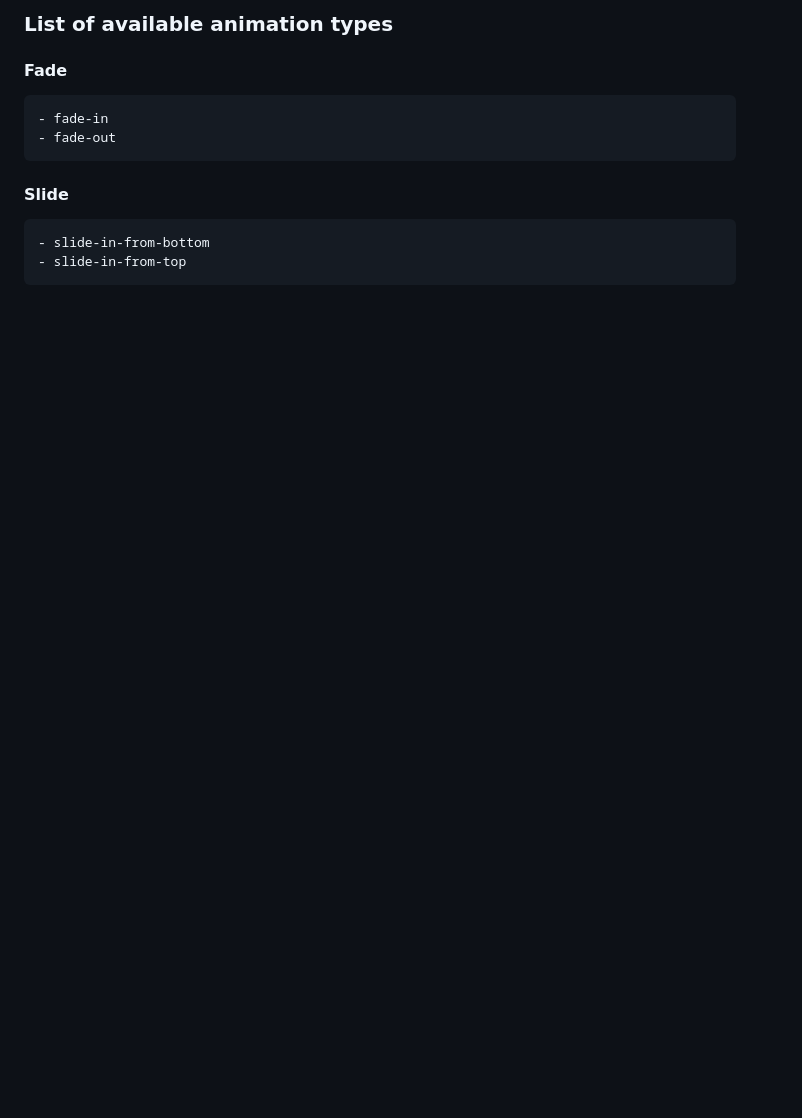
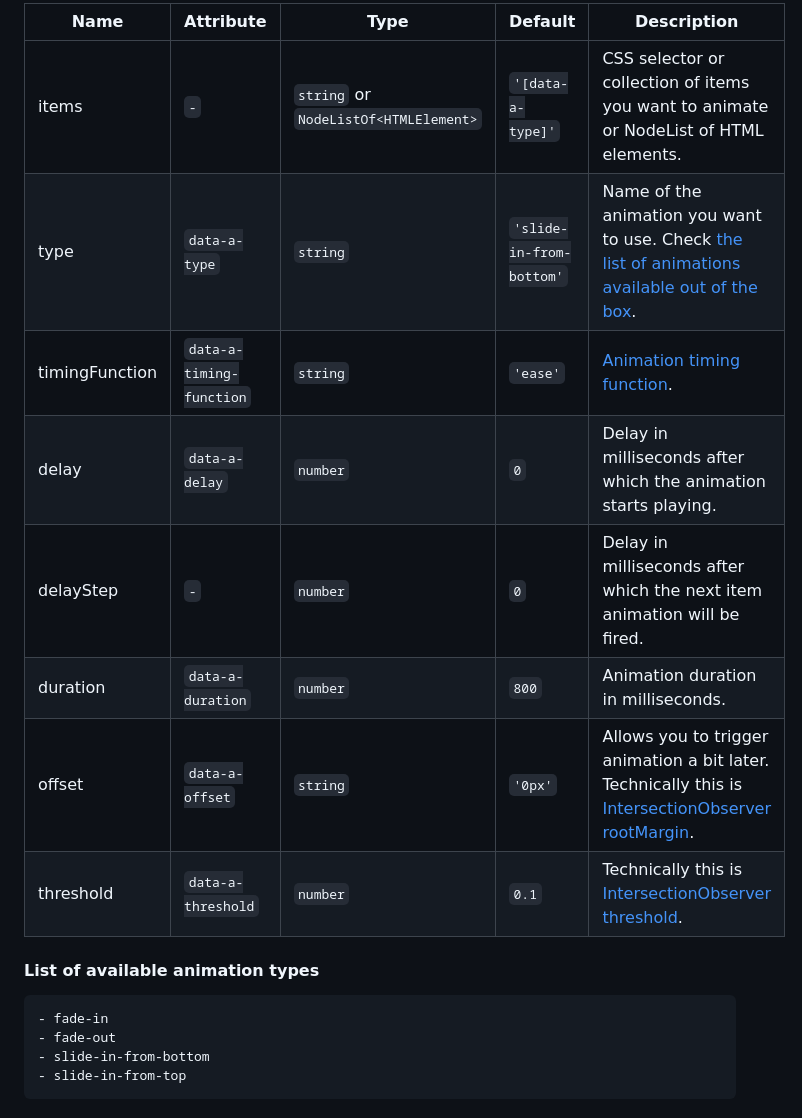
Before and after one commit to kirillsakun/kis-animate, a Markdown page: README.md, the part around one of its changes. Rendered like a GitHub page; blank space fills up the shorter version.

```diff
--- a/README.md
+++ b/README.md
@@ -39,10 +52,17 @@ animations.init();
 
-### List of available animation types
+| Name           | Attribute                | Type                                  | Default                  | Description                                                                                                                                                                                 |
+|----------------|--------------------------|---------------------------------------|--------------------------|---------------------------------------------------------------------------------------------------------------------------------------------------------------------------------------------|
+| items          | `-`                      | `string` or `NodeListOf<HTMLElement>` | `'[data-a-type]'`        | CSS selector or collection of items you want to animate or NodeList of HTML elements.                                                                                                       |
+| type           | `data-a-type`            | `string`                              | `'slide-in-from-bottom'` | Name of the animation you want to use. Check [the list of animations available out of the box](https://github.com/kirillsakun/kis-animate#list-of-available-animation-types).               |
+| timingFunction | `data-a-timing-function` | `string`                              | `'ease'`                 | [Animation timing function](https://developer.mozilla.org/en-US/docs/Web/CSS/animation-timing-function "MDN").                                                                              |
+| delay          | `data-a-delay`           | `number`                              | `0`                      | Delay in milliseconds after which the animation starts playing.                                                                                                                             |
+| delayStep      | `-`                      | `number`                              | `0`                      | Delay in milliseconds after which the next item animation will be fired.                                                                                                                    |
+| duration       | `data-a-duration`        | `number`                              | `800`                    | Animation duration in milliseconds.                                                                                                                                                         |
+| offset         | `data-a-offset`          | `string`                              | `'0px'`                  | Allows you to trigger animation a bit later. Technically this is [IntersectionObserver rootMargin](https://developer.mozilla.org/en-US/docs/Web/API/IntersectionObserver/rootMargin "MDN"). |
+| threshold      | `data-a-threshold`       | `number`                              | `0.1`                    | Technically this is [IntersectionObserver threshold](https://developer.mozilla.org/en-US/docs/Web/API/IntersectionObserver/rootMargin "MDN").                                               |
 
-#### Fade
+#### List of available animation types
 	- fade-in
 	- fade-out
-
-#### Slide
 	- slide-in-from-bottom
 	- slide-in-from-top
```
Also changed, not shown: other parts of README.md (+45 -15 lines).
